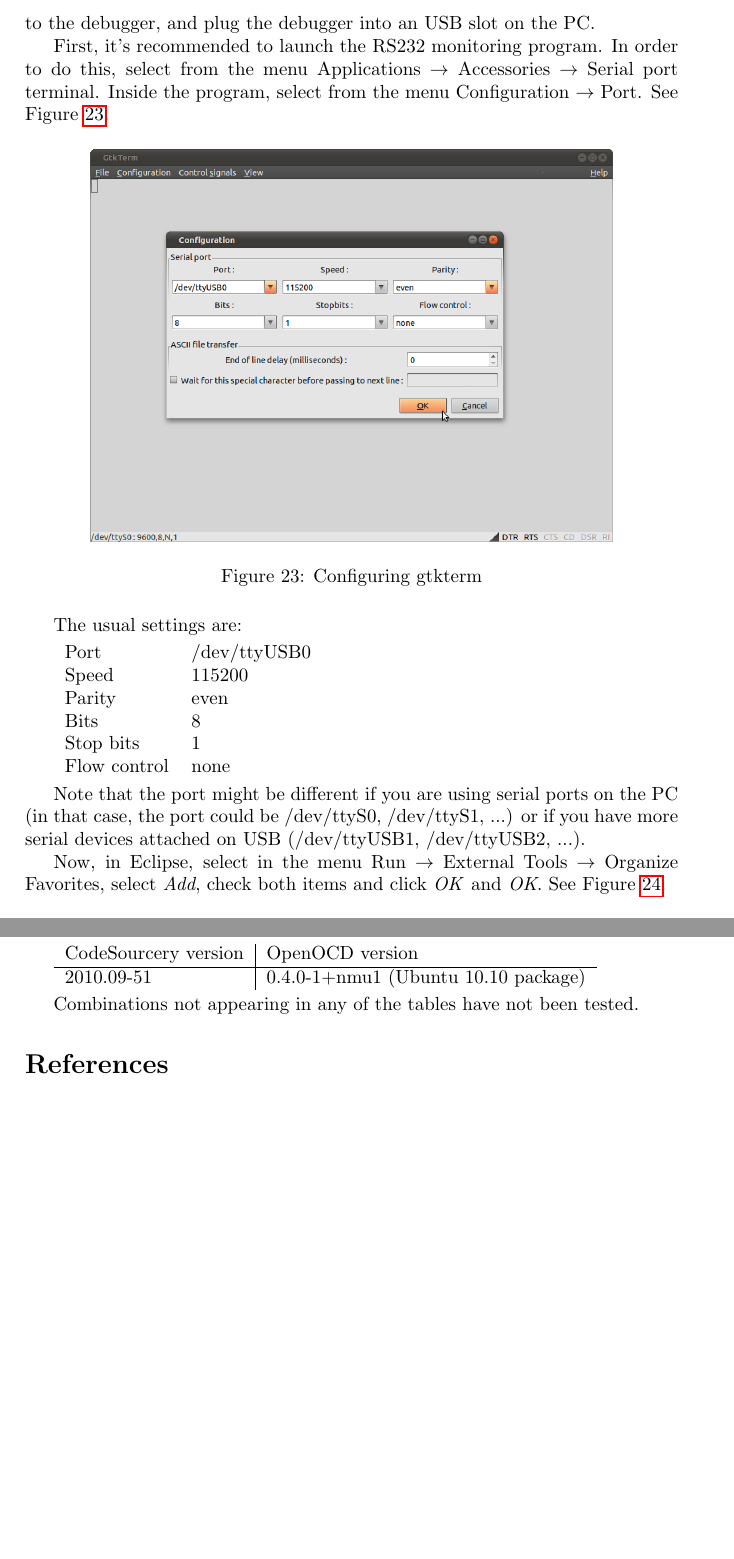
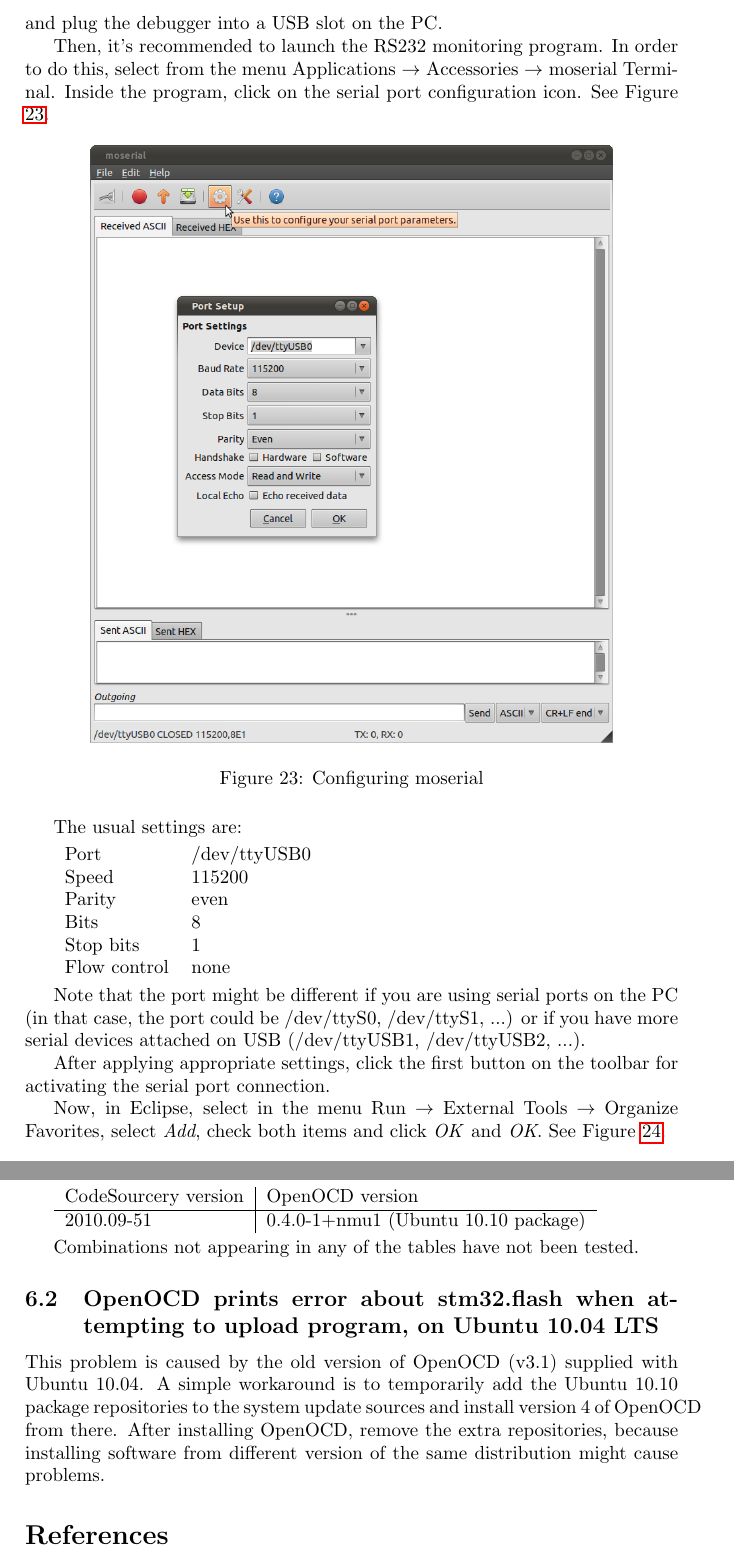
Before and after one commit to sensorlab/vesna-manual, a LaTeX document (install-guide-linux.tex): two parts of pages 23 and 29 of 29, joined at a grey line, cut so that both start at the same text, the shorter picture padded with empty space. Compiled offline with pdfLaTeX.

Commit message:
Version 0.02
Replaced gtkterm with moserial.

```diff
--- a/install-guide-linux.tex
+++ b/install-guide-linux.tex
@@ -514,21 +550,30 @@ First, connect all the necessary cables:
     \item JTAG cable
     \item power supply
     \end{itemize}
-to the debugger, and plug the debugger into an USB slot on the PC.
+and plug the debugger into a USB slot on the PC.
 
-First, it's recommended to launch the RS232 monitoring program.
+Then, it's recommended to launch the RS232 monitoring program.
 In order to do this, select from the menu
-Applications $\rightarrow$ Accessories $\rightarrow$ Serial port terminal.
-Inside the program, select from the menu
-Configuration $\rightarrow$ Port.
-See Figure \ref{fig:gtkterm-config}.
+% Applications $\rightarrow$ Accessories $\rightarrow$ Serial port terminal.
+Applications $\rightarrow$ Accessories $\rightarrow$ moserial Terminal.
+Inside the program, click on the serial port configuration icon.
+% Configuration $\rightarrow$ Port.
+% See Figure \ref{fig:gtkterm-config}.
+See Figure \ref{fig:moserial-config}.
 
     \begin{figure}[H]
     \centering
-        \includegraphics[width=0.8\textwidth]{./png-install-guide/gtkterm-config.png}
-        \caption{Configuring gtkterm}
-        \label{fig:gtkterm-config}
+        \includegraphics[width=0.8\textwidth]{./png-install-guide/moserial-config.png}
+        \caption{Configuring moserial}
+        \label{fig:moserial-config}
     \end{figure}
+
+%    \begin{figure}[H]
+%    \centering
+%        \includegraphics[width=0.8\textwidth]{./png-install-guide/gtkterm-config.png}
+%        \caption{Configuring gtkterm}
+%        \label{fig:gtkterm-config}
+%    \end{figure}
 
 The usual settings are:
 
@@ -546,6 +591,9 @@ The usual settings are:
 Note that the port might be different if you are using serial ports on the PC
 (in that case, the port could be /dev/ttyS0, /dev/ttyS1, ...)
 or if you have more serial devices attached on USB (/dev/ttyUSB1, /dev/ttyUSB2, ...).
+
+After applying appropriate settings, click the first button on the toolbar for
+activating the serial port connection.
 
 Now, in Eclipse, select
 in the menu
@@ -707,6 +762,19 @@ Table of not working combinations:
 
 Combinations not appearing in any of the tables have not been tested.
 
+\subsection{OpenOCD prints error about stm32.flash
+    when attempting to upload program,
+    on Ubuntu 10.04 LTS}
+
+This problem is caused by the old version of OpenOCD (v3.1)
+supplied with Ubuntu 10.04.
+A simple workaround is to temporarily add the Ubuntu 10.10 package repositories
+to the system update sources and install version 4 of OpenOCD from there.
+After installing OpenOCD, remove the extra repositories,
+because installing software from different version of the same distribution
+might cause problems.
+
+
 \begin{thebibliography}{9}
 \bibitem{mm10}
    Marko Mihelin, SensorLab VSN open source development environment setup manual for Windows based development,
```
Also changed, not shown: install-guide-linux.tex (69 more changed lines).
